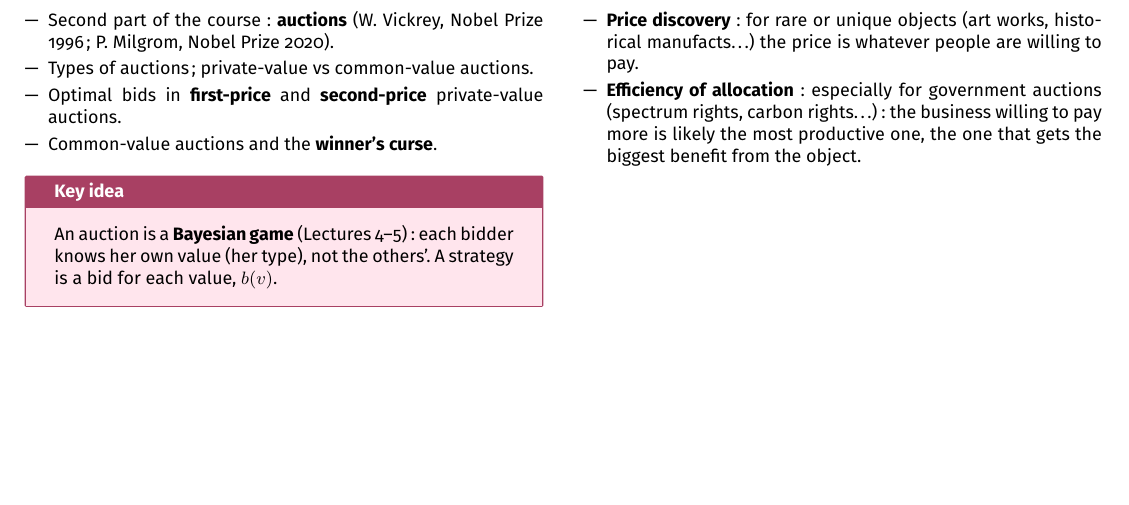
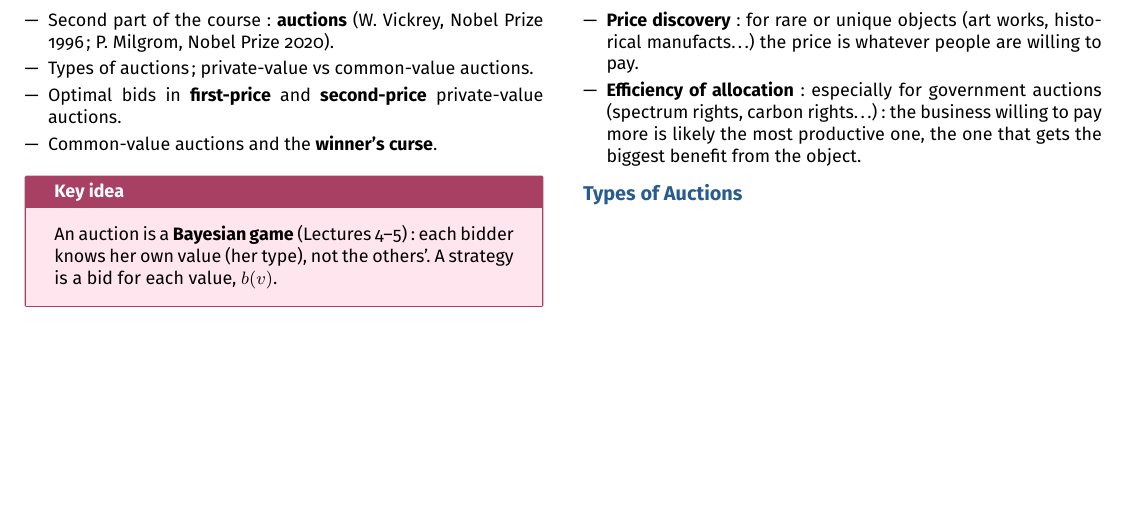
Before and after one commit to AlphaXT38G/notes_ba5, a LaTeX document (gametheory/week/week08.tex): part of the page, cut so that both start at the same text. Compiled offline with pdfLaTeX.

Commit message:
feat(gametheory-week08): add the section on Types of Auctions

```diff
--- a/gametheory/week/week08.tex
+++ b/gametheory/week/week08.tex
@@ -275,6 +275,10 @@
 
 
 
+%=========================================================
+\section{Types of Auctions}
+
+
 
 
 
```
